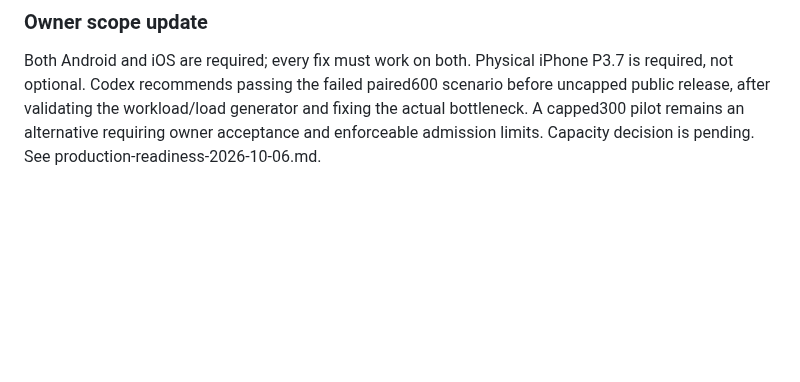
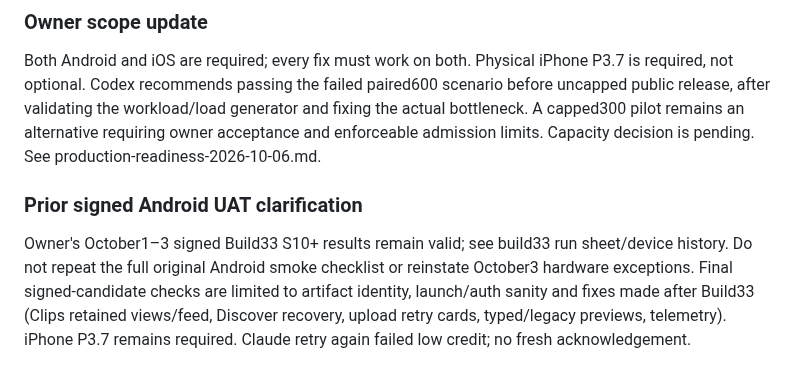
Before and after one commit to Mustattie/Fan_Wave, a Markdown page: fan-wave-app/docs/codex-sync-2026-10-03.md, the part around the change. Drawn GitHub-style; blank space fills up the shorter version.

```diff
--- a/fan-wave-app/docs/codex-sync-2026-10-03.md
+++ b/fan-wave-app/docs/codex-sync-2026-10-03.md
@@ -683,3 +683,7 @@ A read-only CLI continuation of Claude's prior session failed with "Credit balan
 ### Owner scope update
 
 Both Android and iOS are required; every fix must work on both. Physical iPhone P3.7 is required, not optional. Codex recommends passing the failed paired600 scenario before uncapped public release, after validating the workload/load generator and fixing the actual bottleneck. A capped300 pilot remains an alternative requiring owner acceptance and enforceable admission limits. Capacity decision is pending. See production-readiness-2026-10-06.md.
+
+### Prior signed Android UAT clarification
+
+Owner's October1–3 signed Build33 S10+ results remain valid; see build33 run sheet/device history. Do not repeat the full original Android smoke checklist or reinstate October3 hardware exceptions. Final signed-candidate checks are limited to artifact identity, launch/auth sanity and fixes made after Build33 (Clips retained views/feed, Discover recovery, upload retry cards, typed/legacy previews, telemetry). iPhone P3.7 remains required. Claude retry again failed low credit; no fresh acknowledgement.
```
Also changed, not shown: fan-wave-app/docs/production-readiness-2026-10-06.md (+8 -0 lines).
